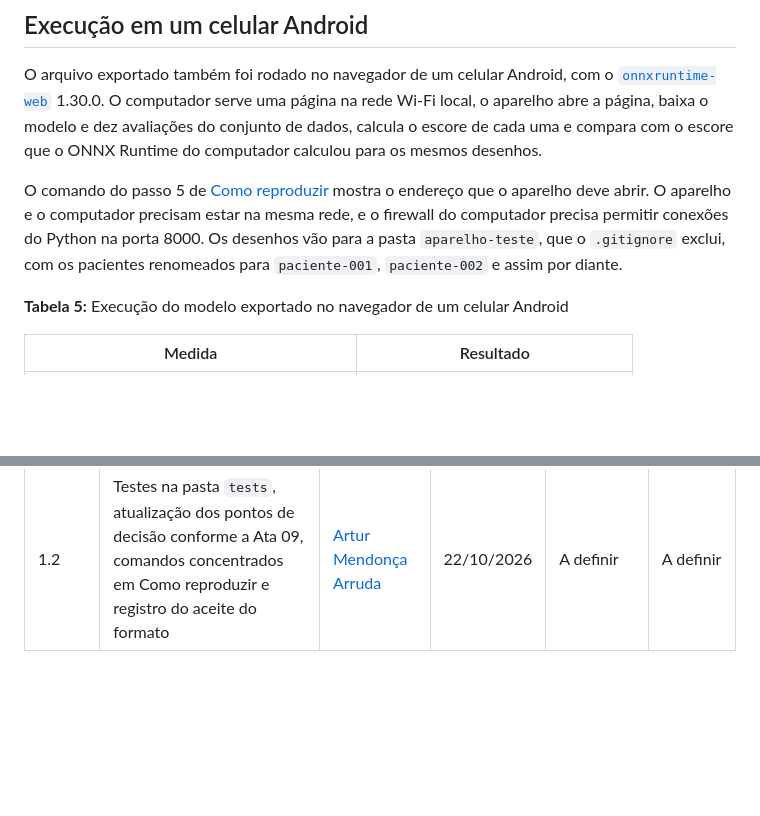
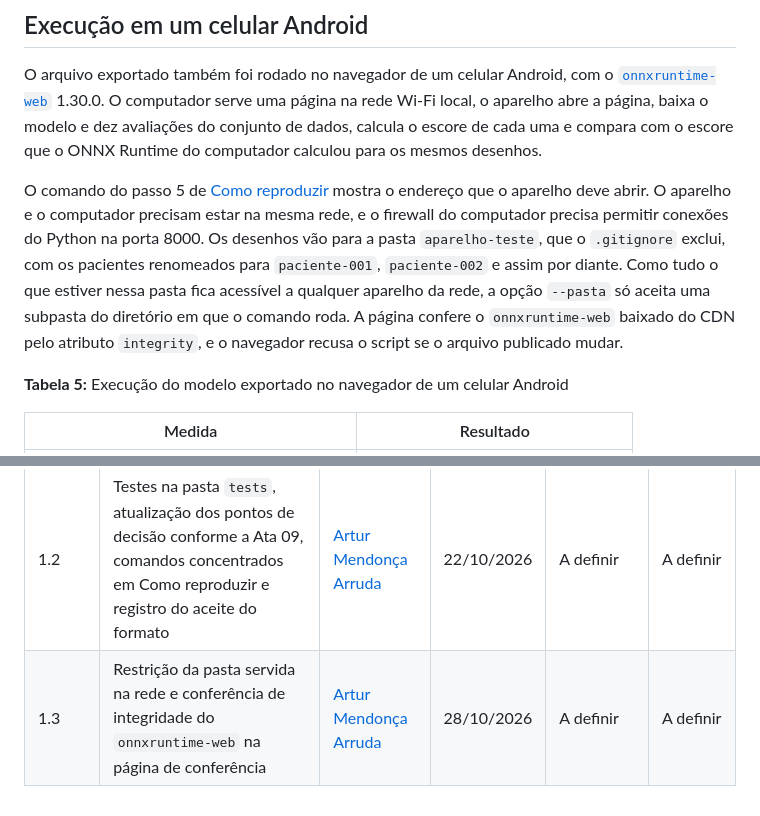
Before and after one commit to fga-eps-mds/2026.2-UNB-FCTE_UNIEURO_MED-IA, a Markdown page: docs/exportacao-do-modelo.md, 2 parts joined by grey strips. GitHub-like rendering; blank space fills up the shorter version.

Commit message:
docs(exportacao): registra a restrição da pasta e a integridade do script

```diff
--- a/docs/exportacao-do-modelo.md
+++ b/docs/exportacao-do-modelo.md
@@ -191,7 +191,10 @@ O comando do passo 5 de [Como reproduzir](#como-reproduzir) mostra o endereço q
 precisam estar na mesma rede, e o firewall do computador precisa permitir conexões do
 Python na porta 8000. Os desenhos vão para a pasta `aparelho-teste`, que o `.gitignore`
 exclui, com os pacientes renomeados para `paciente-001`, `paciente-002` e assim por
-diante.
+diante. Como tudo o que estiver nessa pasta fica acessível a qualquer aparelho da rede, a
+opção `--pasta` só aceita uma subpasta do diretório em que o comando roda. A página confere
+o `onnxruntime-web` baixado do CDN pelo atributo `integrity`, e o navegador recusa o script
+se o arquivo publicado mudar.
 
 **Tabela 5:** Execução do modelo exportado no navegador de um celular Android
 
@@ -292,3 +295,4 @@ resolvido pela exportação.
 | 1.0 | Proposta de formato de exportação e registro da exportação do modelo treinado | [Artur Mendonça Arruda](https://github.com/ArtyMend07) | 12/10/2026 | A definir | A definir |
 | 1.1 | Medição de memória no computador, execução em celular Android, passo a passo de carregamento no aplicativo e instruções de reprodução | [Artur Mendonça Arruda](https://github.com/ArtyMend07) | 22/10/2026 | A definir | A definir |
 | 1.2 | Testes na pasta `tests`, atualização dos pontos de decisão conforme a Ata 09, comandos concentrados em Como reproduzir e registro do aceite do formato | [Artur Mendonça Arruda](https://github.com/ArtyMend07) | 22/10/2026 | A definir | A definir |
+| 1.3 | Restrição da pasta servida na rede e conferência de integridade do `onnxruntime-web` na página de conferência | [Artur Mendonça Arruda](https://github.com/ArtyMend07) | 28/10/2026 | A definir | A definir |
```
